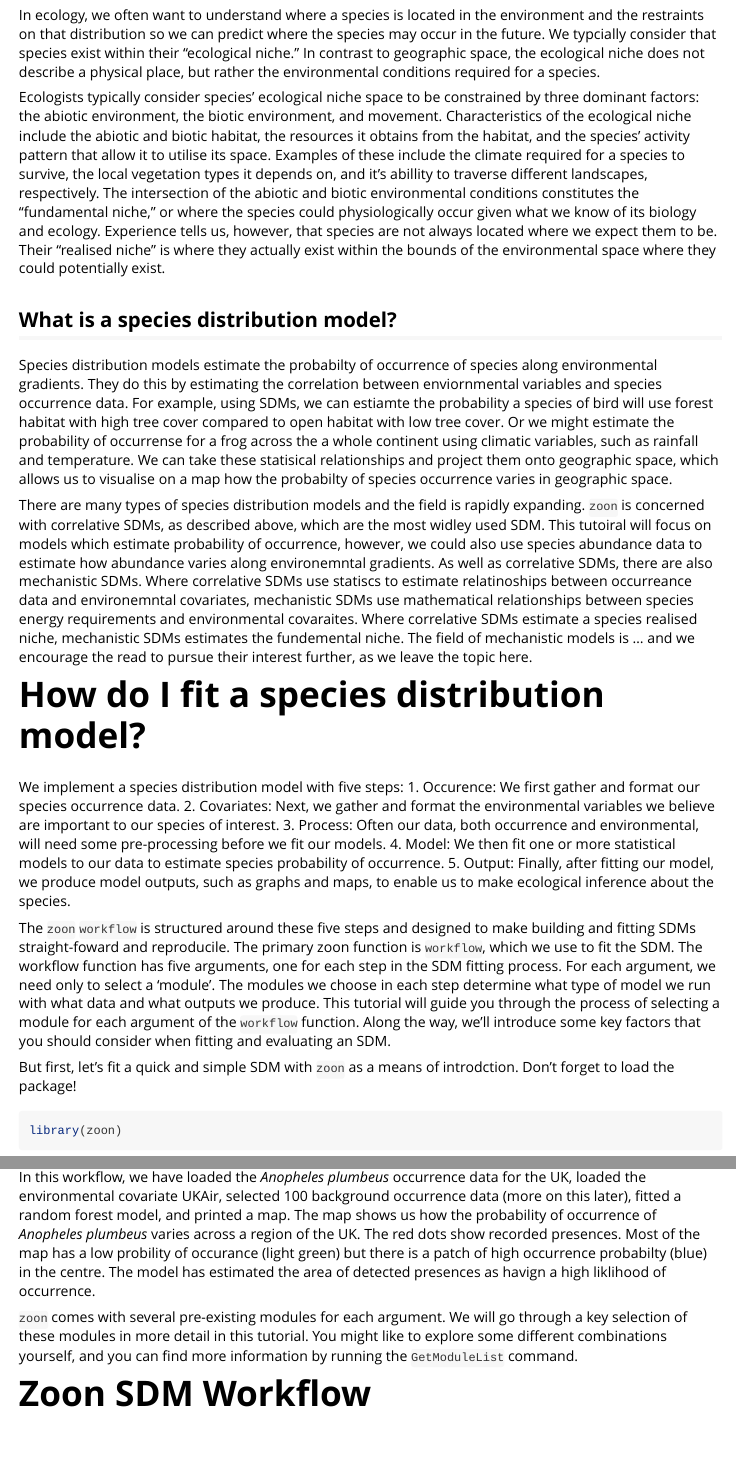
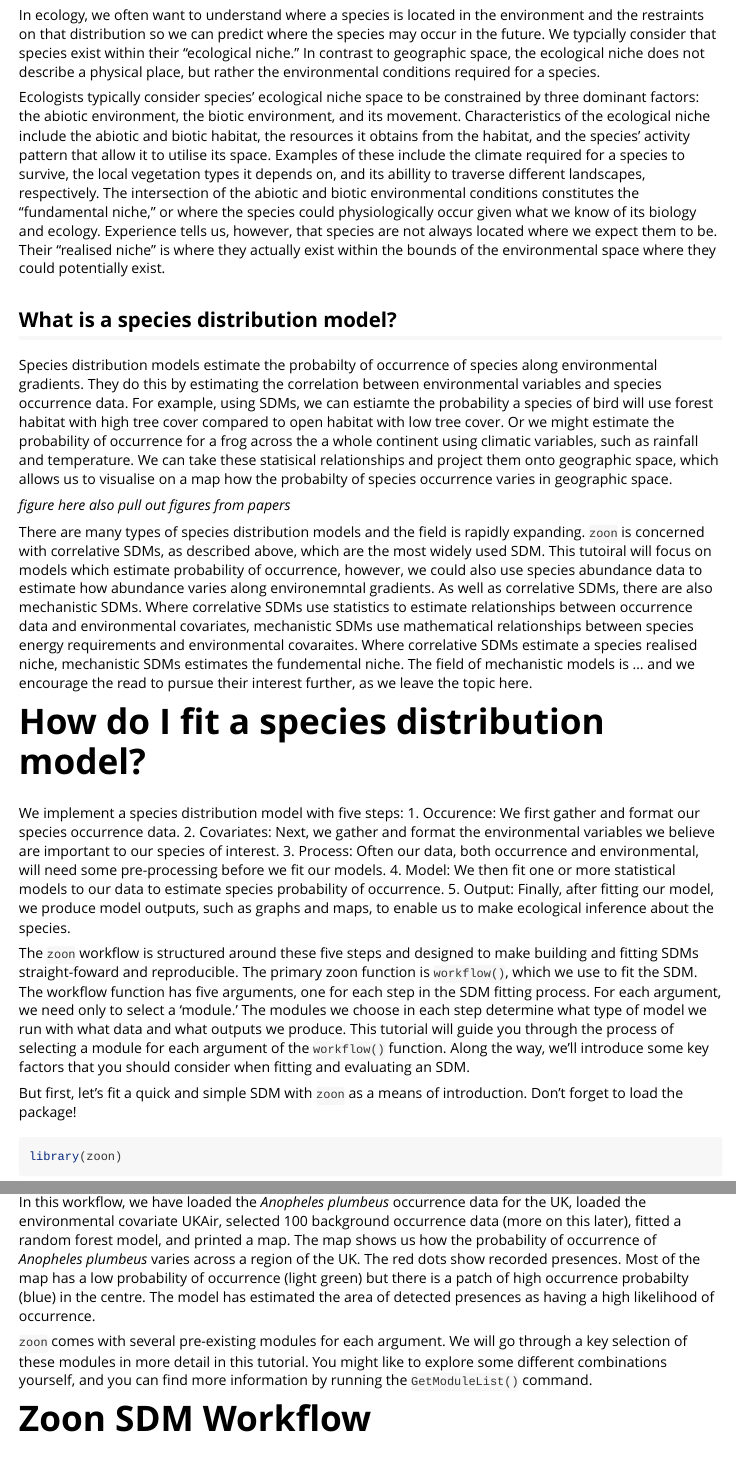
Before and after one commit to zoonproject/zoontutorials, an R Markdown document (vignettes/Intro_Module.Rmd): the page in a window 1100 px wide, from 280 px down, and a second part further down, joined at a grey line. Rendered offline with R 4.5, knitr and Pandoc, with nearby package versions; some code elsewhere in the file could not run offline; long lines of code are wrapped.

Commit message:
edited Intro

````diff
--- a/vignettes/Intro_Module.Rmd
+++ b/vignettes/Intro_Module.Rmd
@@ -15,12 +15,15 @@ vignette: >
 ## Why do we fit species distribution models?
 In ecology, we often want to understand where a species is located in the environment and the restraints on that distribution so we can predict where the species may occur in the future. We typcially consider that species exist within their "ecological niche." In contrast to geographic space, the ecological niche does not describe a physical place, but rather the environmental conditions required for a species.
 
-Ecologists typically consider species' ecological niche space to be constrained by three dominant factors: the abiotic environment, the biotic environment, and movement. Characteristics of the ecological niche include the abiotic and biotic habitat, the resources it obtains from the habitat, and the species' activity pattern that allow it to utilise its space. Examples of these include the climate required for a species to survive, the local vegetation types it depends on, and it's abillity to traverse different landscapes, respectively. The intersection of the abiotic and biotic environmental conditions constitutes the "fundamental niche," or where the species could physiologically occur given what we know of its biology and ecology. Experience tells us, however, that species are not always located where we expect them to be. Their "realised niche" is where they actually exist within the bounds of the environmental space where they could potentially exist.
+Ecologists typically consider species' ecological niche space to be constrained by three dominant factors: the abiotic environment, the biotic environment, and its movement. Characteristics of the ecological niche include the abiotic and biotic habitat, the resources it obtains from the habitat, and the species' activity pattern that allow it to utilise its space. Examples of these include the climate required for a species to survive, the local vegetation types it depends on, and its abillity to traverse different landscapes, respectively. The intersection of the abiotic and biotic environmental conditions constitutes the "fundamental niche," or where the species could physiologically occur given what we know of its biology and ecology. Experience tells us, however, that species are not always located where we expect them to be. Their "realised niche" is where they actually exist within the bounds of the environmental space where they could potentially exist.
 
 ## What is a species distribution model?
-Species distribution models estimate the probabilty of occurrence of species along environmental gradients. They do this by estimating the correlation between enviornmental variables and species occurrence data. For example, using SDMs, we can estiamte the probability a species of bird will use forest habitat with high tree cover compared to open habitat with low tree cover. Or we might estimate the probability of occurrense for a frog across the a whole continent using climatic variables, such as rainfall and temperature. We can take these statisical relationships and project them onto geographic space, which allows us to visualise on a map how the probabilty of species occurrence varies in geographic space.
+Species distribution models estimate the probabilty of occurrence of species along environmental gradients. They do this by estimating the correlation between environmental variables and species occurrence data. For example, using SDMs, we can estiamte the probability a species of bird will use forest habitat with high tree cover compared to open habitat with low tree cover. Or we might estimate the probability of occurrence for a frog across the a whole continent using climatic variables, such as rainfall and temperature. We can take these statisical relationships and project them onto geographic space, which allows us to visualise on a map how the probabilty of species occurrence varies in geographic space.
 
-There are many types of species distribution models and the field is rapidly expanding. `zoon` is concerned with correlative SDMs, as described above, which are the most widley used SDM. This tutoiral will focus on models which estimate probability of occurrence, however, we could also use species abundance data to estimate how abundance varies along environemntal gradients. As well as correlative SDMs, there are also mechanistic SDMs. Where correlative SDMs use statiscs to estimate relatinoships between occurreance data and environemntal covariates, mechanistic SDMs use mathematical relationships between species energy requirements and environmental covaraites. Where correlative SDMs estimate a species realised niche, mechanistic SDMs estimates the fundemental niche. The field of mechanistic models is ... and we encourage the read to pursue their interest further, as we leave the topic here.
+*figure here*
+*also pull out figures from papers*
+
+There are many types of species distribution models and the field is rapidly expanding. `zoon` is concerned with correlative SDMs, as described above, which are the most widely used SDM. This tutoiral will focus on models which estimate probability of occurrence, however, we could also use species abundance data to estimate how abundance varies along environemntal gradients. As well as correlative SDMs, there are also mechanistic SDMs. Where correlative SDMs use statistics to estimate relationships between occurrence data and environmental covariates, mechanistic SDMs use mathematical relationships between species energy requirements and environmental covaraites. Where correlative SDMs estimate a species realised niche, mechanistic SDMs estimates the fundemental niche. The field of mechanistic models is ... and we encourage the read to pursue their interest further, as we leave the topic here.
 
 # How do I fit a species distribution model?
 We implement a species distribution model with five steps:
@@ -30,9 +33,9 @@ We implement a species distribution model with five steps:
     4. Model: We then fit one or more statistical models to our data to estimate species probability of occurrence.
     5. Output: Finally, after fitting our model, we produce model outputs, such as graphs and maps, to enable us to make ecological inference about the species.
 
-The `zoon` `workflow` is structured around these five steps and designed to make building and fitting SDMs straight-foward and reproducile. The primary zoon function is `workflow`, which we use to fit the SDM. The workflow function has five arguments, one for each step in the SDM fitting process. For each argument, we need only to select a 'module'. The modules we choose in each step determine what type of model we run with what data and what outputs we produce. This tutorial will guide you through the process of selecting a module for each argument of the `workflow` function. Along the way, we'll introduce some key factors that you should consider when fitting and evaluating an SDM.
+The `zoon` workflow is structured around these five steps and designed to make building and fitting SDMs straight-foward and reproducible. The primary zoon function is `workflow()`, which we use to fit the SDM. The workflow function has five arguments, one for each step in the SDM fitting process. For each argument, we need only to select a 'module.' The modules we choose in each step determine what type of model we run with what data and what outputs we produce. This tutorial will guide you through the process of selecting a module for each argument of the `workflow()` function. Along the way, we'll introduce some key factors that you should consider when fitting and evaluating an SDM.
 
-But first, let's fit a quick and simple SDM with `zoon` as a means of introdction. Don't forget to load the package!
+But first, let's fit a quick and simple SDM with `zoon` as a means of introduction. Don't forget to load the package!
 
 ```{r message=FALSE, warning=FALSE}
 library(zoon)
@@ -47,9 +50,9 @@ UKMosquitoes <- workflow(occurrence = UKAnophelesPlumbeus,
                              output = PrintMap)
 ```
 
-In this workflow, we have loaded the *Anopheles plumbeus* occurrence data for the UK, loaded the environmental covariate UKAir, selected 100 background occurrence data (more on this later), fitted a random forest model, and printed a map. The map shows us how the probability of occurrence of *Anopheles plumbeus* varies across a region of the UK. The red dots show recorded presences. Most of the map has a low probility of occurance (light green) but there is a patch of high occurrence probabilty (blue) in the centre. The model has estimated the area of detected presences as havign a high liklihood of occurrence.
+In this workflow, we have loaded the *Anopheles plumbeus* occurrence data for the UK, loaded the environmental covariate UKAir, selected 100 background occurrence data (more on this later), fitted a random forest model, and printed a map. The map shows us how the probability of occurrence of *Anopheles plumbeus* varies across a region of the UK. The red dots show recorded presences. Most of the map has a low probability of occurrence (light green) but there is a patch of high occurrence probabilty (blue) in the centre. The model has estimated the area of detected presences as having a high likelihood of occurrence.
 
-`zoon` comes with several pre-existing modules for each argument. We will go through a key selection of these modules in more detail in this tutorial. You might like to explore some different combinations yourself, and you can find more information by running the `GetModuleList` command.
+`zoon` comes with several pre-existing modules for each argument. We will go through a key selection of these modules in more detail in this tutorial. You might like to explore some different combinations yourself, and you can find more information by running the `GetModuleList()` command.
 
 # Zoon SDM Workflow
 ## Step 1. Occurrence
````
Also changed, not shown: vignettes/Intro_Module.Rmd (34 more changed lines).
